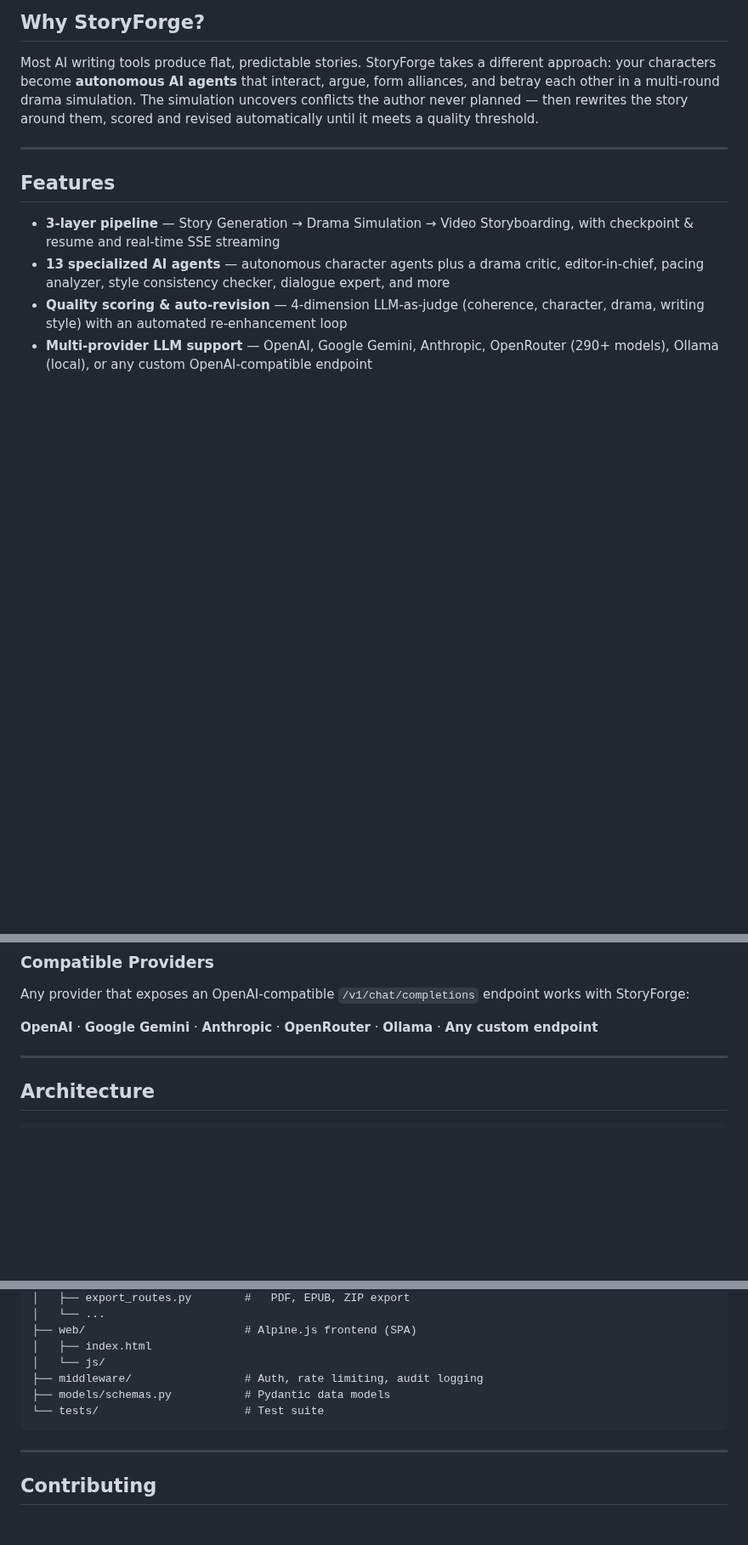
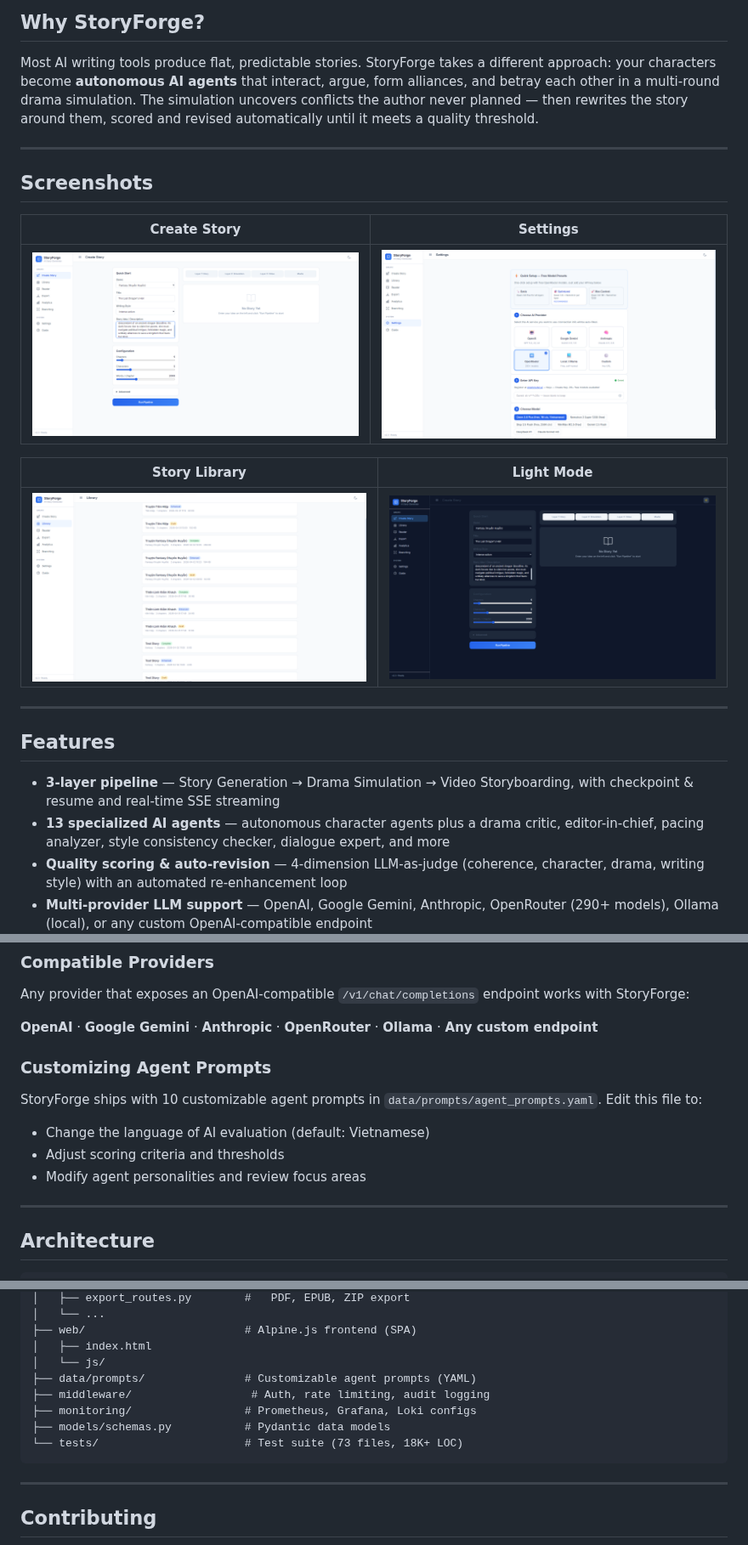
Before and after one commit to HieuNTg/STORYFORGE, a Markdown page: README.md, 3 parts joined by grey strips. Shown at 85% size. GitHub-like rendering; pictures changed too: assets/screenshots/create-story.png (added), assets/screenshots/library.png (added), assets/screenshots/light-mode.png (added); blank space fills up the shorter version.

````diff
--- a/README.md
+++ b/README.md
@@ -28,6 +32,18 @@
 ## Why StoryForge?
 
 Most AI writing tools produce flat, predictable stories. StoryForge takes a different approach: your characters become **autonomous AI agents** that interact, argue, form alliances, and betray each other in a multi-round drama simulation. The simulation uncovers conflicts the author never planned — then rewrites the story around them, scored and revised automatically until it meets a quality threshold.
+
+---
+
+## Screenshots
+
+| Create Story | Settings |
+|:---:|:---:|
+| ![Create](assets/screenshots/create-story.png) | ![Settings](assets/screenshots/settings.png) |
+
+| Story Library | Light Mode |
+|:---:|:---:|
+| ![Library](assets/screenshots/library.png) | ![Light](assets/screenshots/light-mode.png) |
 
 ---
 
@@ -96,6 +117,13 @@ All settings are managed through the **Settings** tab in the web UI and persiste
 Any provider that exposes an OpenAI-compatible `/v1/chat/completions` endpoint works with StoryForge:
 
 **OpenAI** · **Google Gemini** · **Anthropic** · **OpenRouter** · **Ollama** · **Any custom endpoint**
+
+### Customizing Agent Prompts
+
+StoryForge ships with 10 customizable agent prompts in `data/prompts/agent_prompts.yaml`. Edit this file to:
+- Change the language of AI evaluation (default: Vietnamese)
+- Adjust scoring criteria and thresholds
+- Modify agent personalities and review focus areas
 
 ---
 
@@ -196,9 +225,11 @@ storyforge/
 ├── web/                        # Alpine.js frontend (SPA)
 │   ├── index.html
 │   └── js/
-├── middleware/                 # Auth, rate limiting, audit logging
+├── data/prompts/               # Customizable agent prompts (YAML)
+├── middleware/                  # Auth, rate limiting, audit logging
+├── monitoring/                 # Prometheus, Grafana, Loki configs
 ├── models/schemas.py           # Pydantic data models
-└── tests/                      # Test suite
+└── tests/                      # Test suite (73 files, 18K+ LOC)
 ```
 
 ---
````
Also changed, not shown: other parts of README.md (+11 -1 lines), assets/screenshots/advanced-options.png (added), 2 other files.
